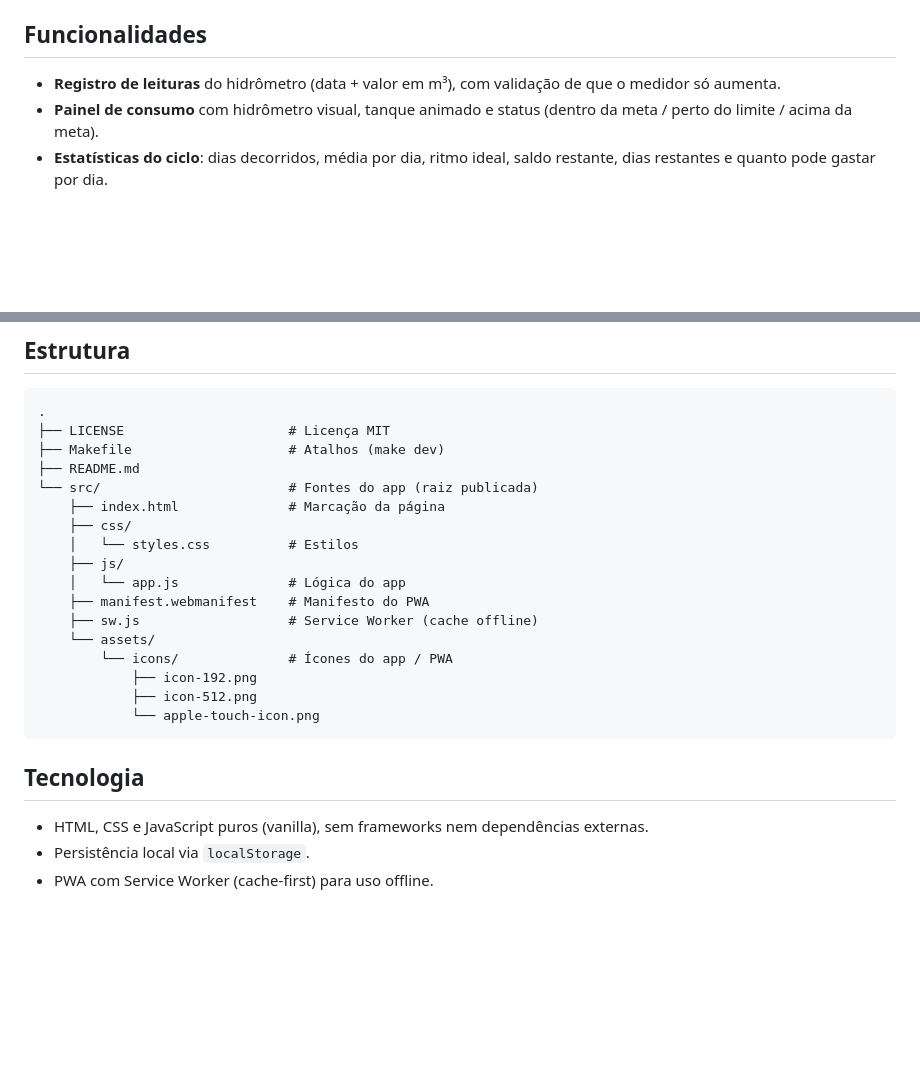
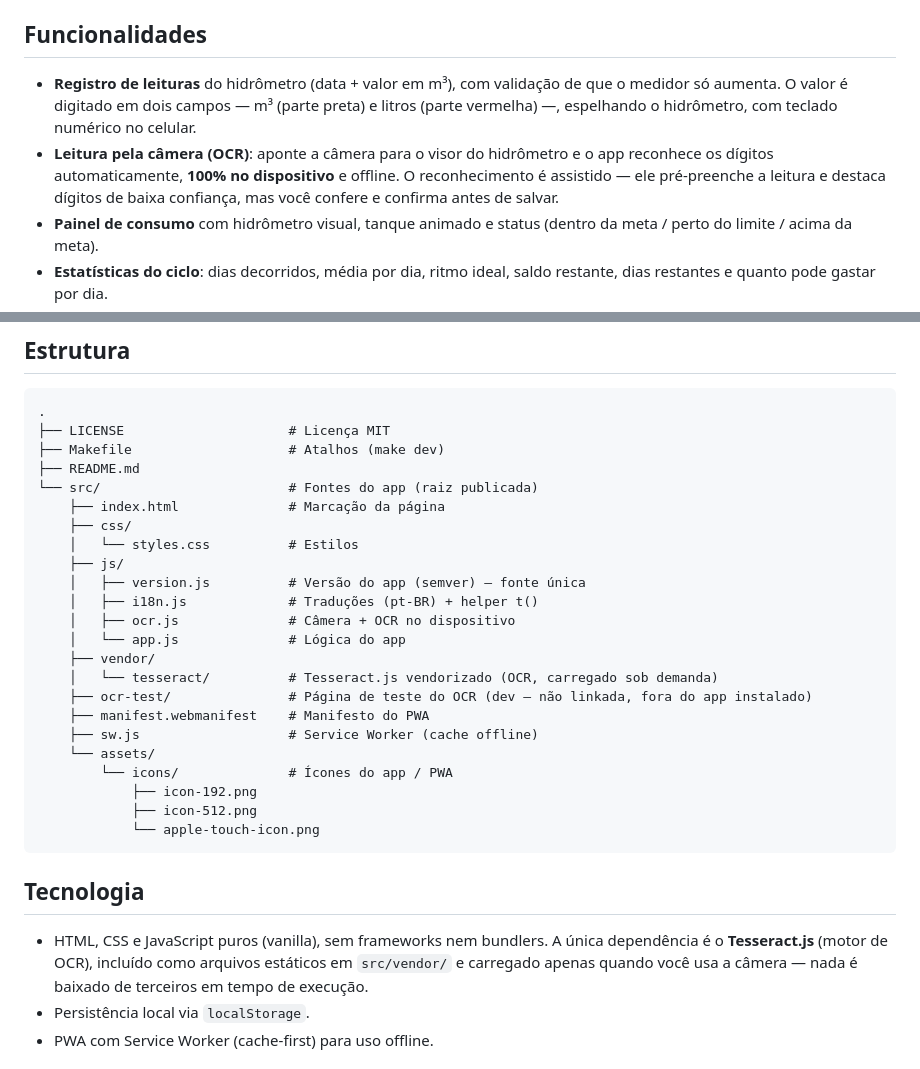
Before and after one commit to geraldoantonio/aquametro, a Markdown page: README.md, 2 parts joined by grey strips. Rendered like a GitHub page; blank space fills up the shorter version.

Commit message:
docs: update README for camera OCR (v0.2.0)
List camera OCR and the two-field meter entry as features, add the new js
modules, the vendored Tesseract engine and the dev-only ocr-test page to the
tree, and note Tesseract.js as the single (vendored, lazy-loaded) dependency.

Co-Authored-By: Claude Opus 4.8 (1M context) <noreply@anthropic.com>

```diff
--- a/README.md
+++ b/README.md
@@ -8,7 +8,8 @@ Tudo roda **100% no navegador** — sem back-end, sem cadastro. Os dados ficam s
 
 ## Funcionalidades
 
-- **Registro de leituras** do hidrômetro (data + valor em m³), com validação de que o medidor só aumenta.
+- **Registro de leituras** do hidrômetro (data + valor em m³), com validação de que o medidor só aumenta. O valor é digitado em dois campos — m³ (parte preta) e litros (parte vermelha) —, espelhando o hidrômetro, com teclado numérico no celular.
+- **Leitura pela câmera (OCR)**: aponte a câmera para o visor do hidrômetro e o app reconhece os dígitos automaticamente, **100% no dispositivo** e offline. O reconhecimento é assistido — ele pré-preenche a leitura e destaca dígitos de baixa confiança, mas você confere e confirma antes de salvar.
 - **Painel de consumo** com hidrômetro visual, tanque animado e status (dentro da meta / perto do limite / acima da meta).
 - **Estatísticas do ciclo**: dias decorridos, média por dia, ritmo ideal, saldo restante, dias restantes e quanto pode gastar por dia.
 - **Gráfico de trajetória** comparando o consumo real com o ritmo ideal.
@@ -72,7 +73,13 @@ Configuração do projeto na Cloudflare Pages:
     ├── css/
     │   └── styles.css          # Estilos
     ├── js/
+    │   ├── version.js          # Versão do app (semver) — fonte única
+    │   ├── i18n.js             # Traduções (pt-BR) + helper t()
+    │   ├── ocr.js              # Câmera + OCR no dispositivo
     │   └── app.js              # Lógica do app
+    ├── vendor/
+    │   └── tesseract/          # Tesseract.js vendorizado (OCR, carregado sob demanda)
+    ├── ocr-test/               # Página de teste do OCR (dev — não linkada, fora do app instalado)
     ├── manifest.webmanifest    # Manifesto do PWA
     ├── sw.js                   # Service Worker (cache offline)
     └── assets/
@@ -84,7 +91,7 @@ Configuração do projeto na Cloudflare Pages:
 
 ## Tecnologia
 
-- HTML, CSS e JavaScript puros (vanilla), sem frameworks nem dependências externas.
+- HTML, CSS e JavaScript puros (vanilla), sem frameworks nem bundlers. A única dependência é o **Tesseract.js** (motor de OCR), incluído como arquivos estáticos em `src/vendor/` e carregado apenas quando você usa a câmera — nada é baixado de terceiros em tempo de execução.
 - Persistência local via `localStorage`.
 - PWA com Service Worker (cache-first) para uso offline.
 
```
